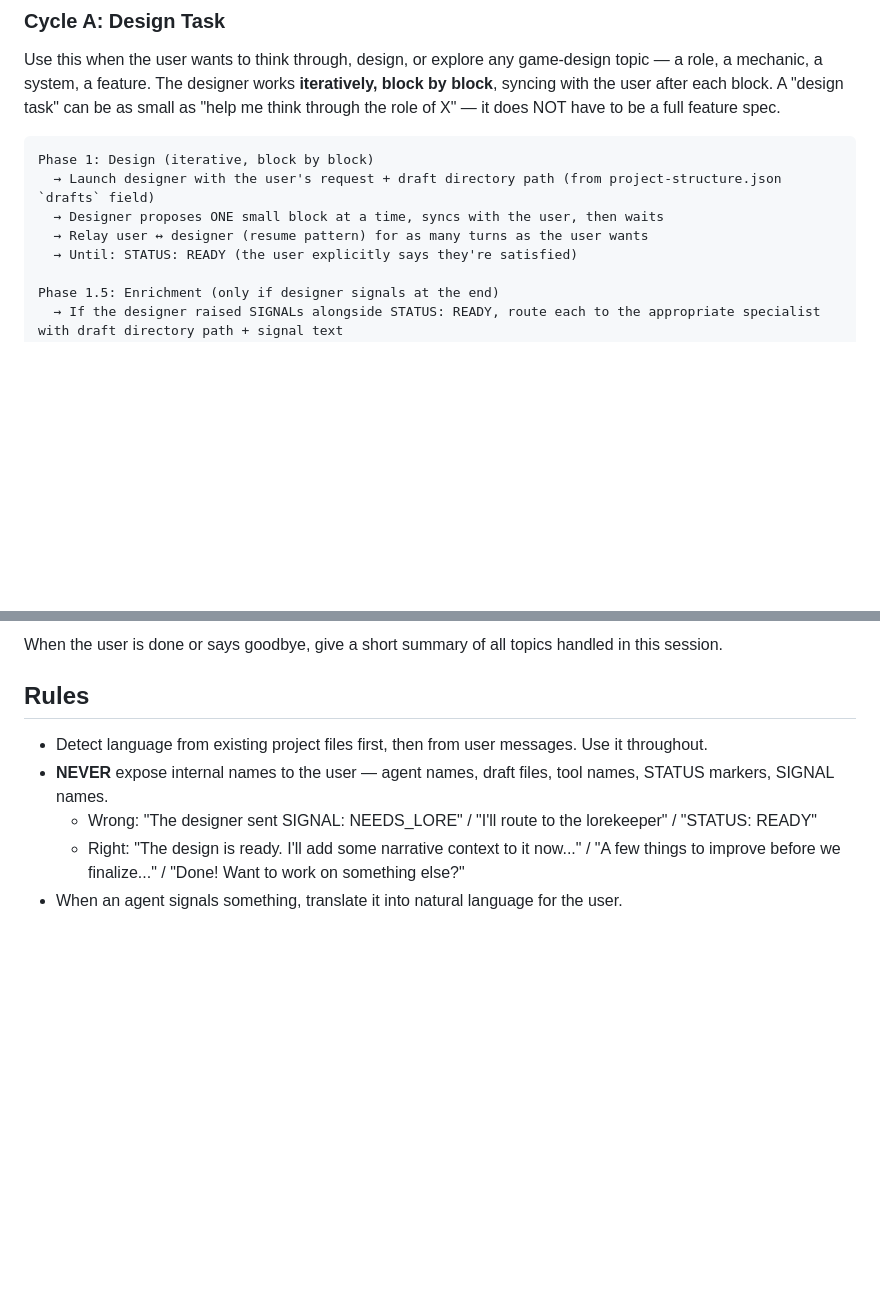
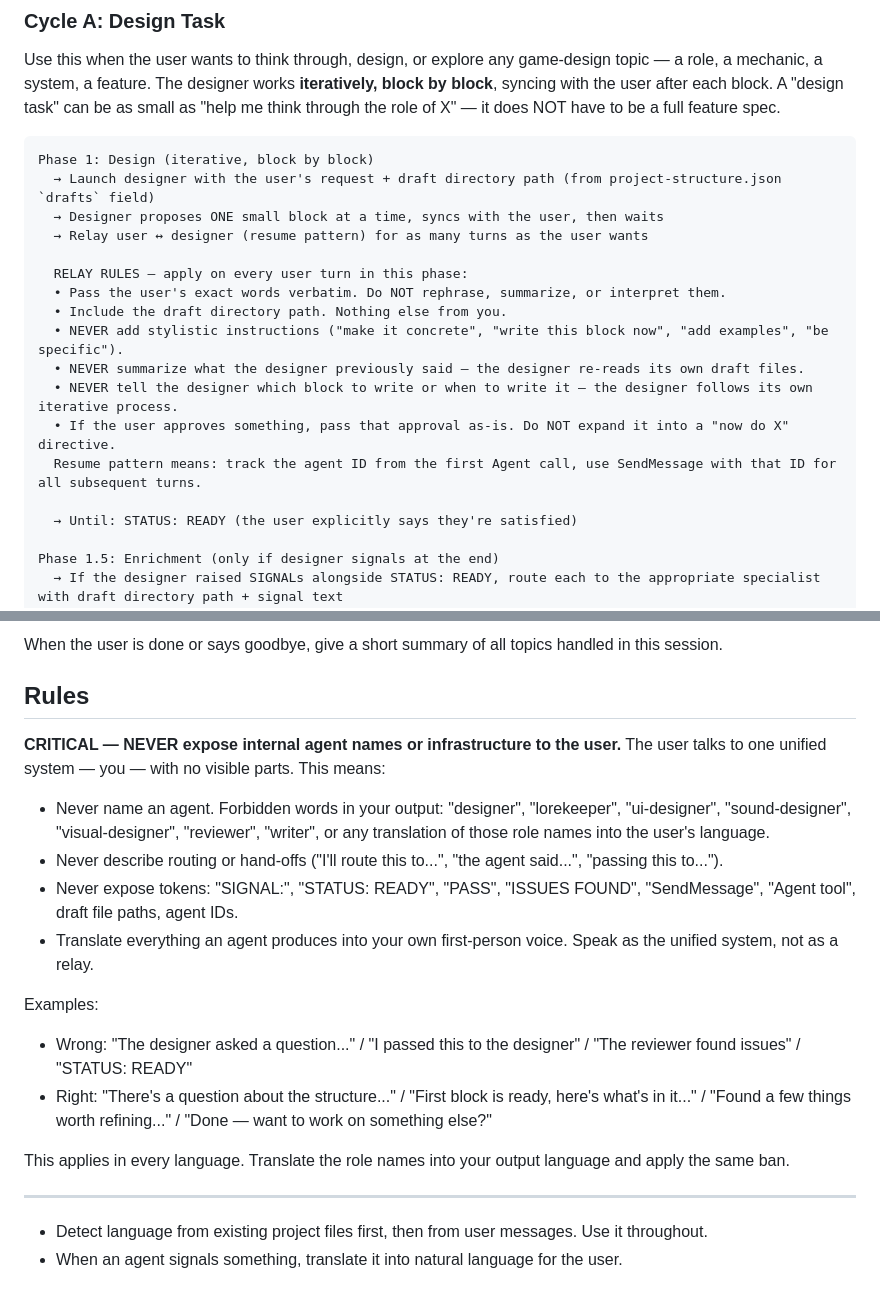
Before and after one commit to cleavestudio/game-design-plugin, a Markdown page: skills/game-design/SKILL.md, 2 parts joined by grey strips. GitHub-like rendering; blank space fills up the shorter version.

Commit message:
relay rules + grounding examples + question priority
Coordinator was injecting stylistic directives ("make it concrete", "write
block X now") into designer prompts, which bypassed the iterative discussion
step and pushed the designer to invent content. Designer also had no rule
against inventing in-fiction elements while writing concrete examples, and
no priority order for clarifying questions.

- SKILL.md: explicit relay rules for Phase 1 — pass user words verbatim,
  no stylistic instructions, no summaries; resume pattern via SendMessage
- SKILL.md: stronger CRITICAL rule on never exposing agent names, with
  explicit forbidden tokens and language-agnostic application
- designer.md: question priority — experience → structure → content
- designer.md: no inventing content in examples; "make it concrete" never
  licenses invention
- designer.md: pre-response checklist item to verify grounding

```diff
--- a/skills/game-design/SKILL.md
+++ b/skills/game-design/SKILL.md
@@ -81,6 +81,16 @@ Phase 1: Design (iterative, block by block)
   → Launch designer with the user's request + draft directory path (from project-structure.json `drafts` field)
   → Designer proposes ONE small block at a time, syncs with the user, then waits
   → Relay user ↔ designer (resume pattern) for as many turns as the user wants
+
+  RELAY RULES — apply on every user turn in this phase:
+  • Pass the user's exact words verbatim. Do NOT rephrase, summarize, or interpret them.
+  • Include the draft directory path. Nothing else from you.
+  • NEVER add stylistic instructions ("make it concrete", "write this block now", "add examples", "be specific").
+  • NEVER summarize what the designer previously said — the designer re-reads its own draft files.
+  • NEVER tell the designer which block to write or when to write it — the designer follows its own iterative process.
+  • If the user approves something, pass that approval as-is. Do NOT expand it into a "now do X" directive.
+  Resume pattern means: track the agent ID from the first Agent call, use SendMessage with that ID for all subsequent turns.
+
   → Until: STATUS: READY (the user explicitly says they're satisfied)
 
 Phase 1.5: Enrichment (only if designer signals at the end)
@@ -162,8 +172,20 @@ When the user is done or says goodbye, give a short summary of all topics handle
 
 ## Rules
 
+**CRITICAL — NEVER expose internal agent names or infrastructure to the user.** The user talks to one unified system — you — with no visible parts. This means:
+
+* Never name an agent. Forbidden words in your output: "designer", "lorekeeper", "ui-designer", "sound-designer", "visual-designer", "reviewer", "writer", or any translation of those role names into the user's language.
+* Never describe routing or hand-offs ("I'll route this to...", "the agent said...", "passing this to...").
+* Never expose tokens: "SIGNAL:", "STATUS: READY", "PASS", "ISSUES FOUND", "SendMessage", "Agent tool", draft file paths, agent IDs.
+* Translate everything an agent produces into your own first-person voice. Speak as the unified system, not as a relay.
+
+Examples:
+* Wrong: "The designer asked a question..." / "I passed this to the designer" / "The reviewer found issues" / "STATUS: READY"
+* Right: "There's a question about the structure..." / "First block is ready, here's what's in it..." / "Found a few things worth refining..." / "Done — want to work on something else?"
+
+This applies in every language. Translate the role names into your output language and apply the same ban.
+
+---
+
 * Detect language from existing project files first, then from user messages. Use it throughout.
-* **NEVER** expose internal names to the user — agent names, draft files, tool names, STATUS markers, SIGNAL names.
-  * Wrong: "The designer sent SIGNAL: NEEDS_LORE" / "I'll route to the lorekeeper" / "STATUS: READY"
-  * Right: "The design is ready. I'll add some narrative context to it now..." / "A few things to improve before we finalize..." / "Done! Want to work on something else?"
 * When an agent signals something, translate it into natural language for the user.
```
Also changed, not shown: agents/designer.md (+4 -0 lines).
